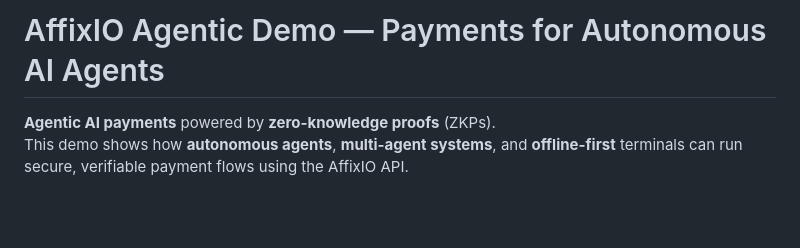
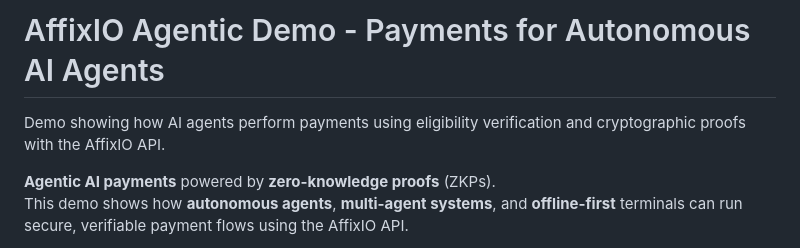
Before and after one commit to AffixIO/ai-agent-payments-affixio, a Markdown page: README.md, the part around the change. GitHub-like rendering; blank space fills up the shorter version.

```diff
--- a/README.md
+++ b/README.md
@@ -1,4 +1,6 @@
-# AffixIO Agentic Demo — Payments for Autonomous AI Agents
+# AffixIO Agentic Demo -  Payments for Autonomous AI Agents
+
+Demo showing how AI agents perform payments using eligibility verification and cryptographic proofs with the AffixIO API.
 
 **Agentic AI payments** powered by **zero-knowledge proofs** (ZKPs).
 This demo shows how **autonomous agents**, **multi-agent systems**, and **offline-first** terminals can run secure, verifiable payment flows using the AffixIO API.
```
